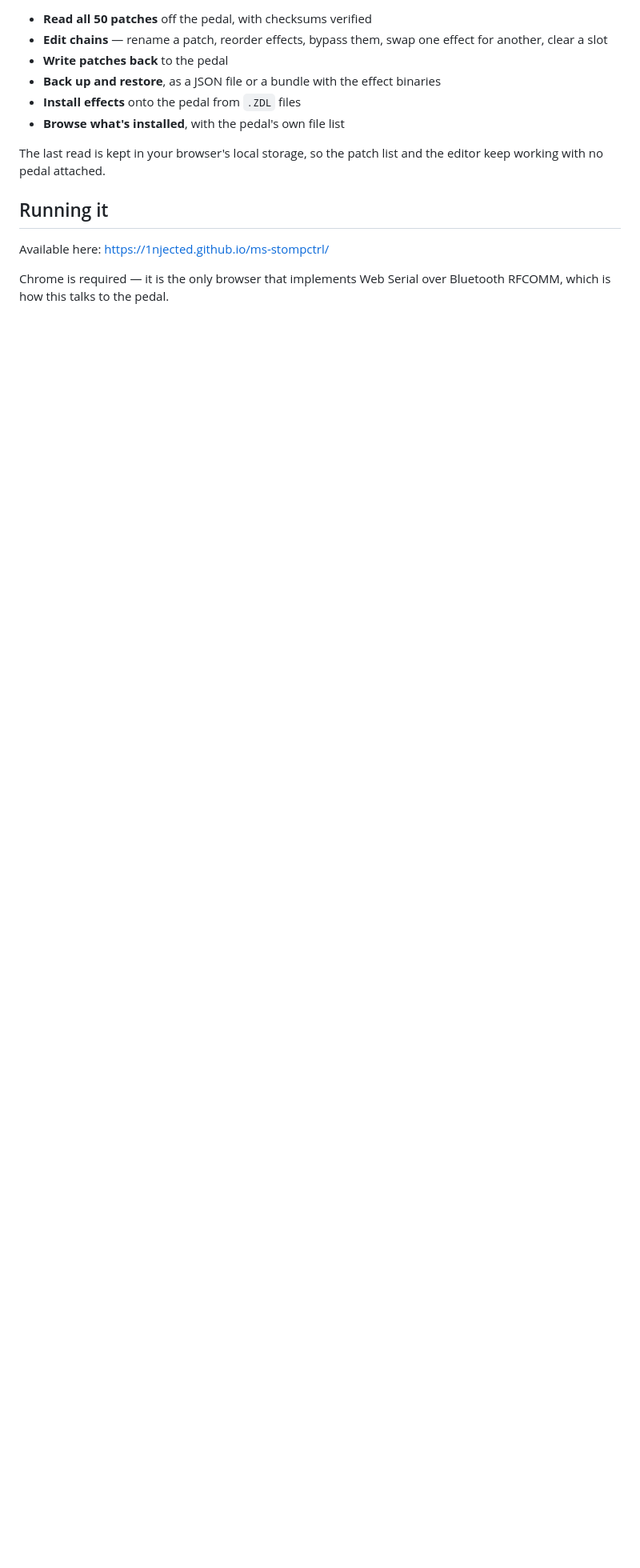
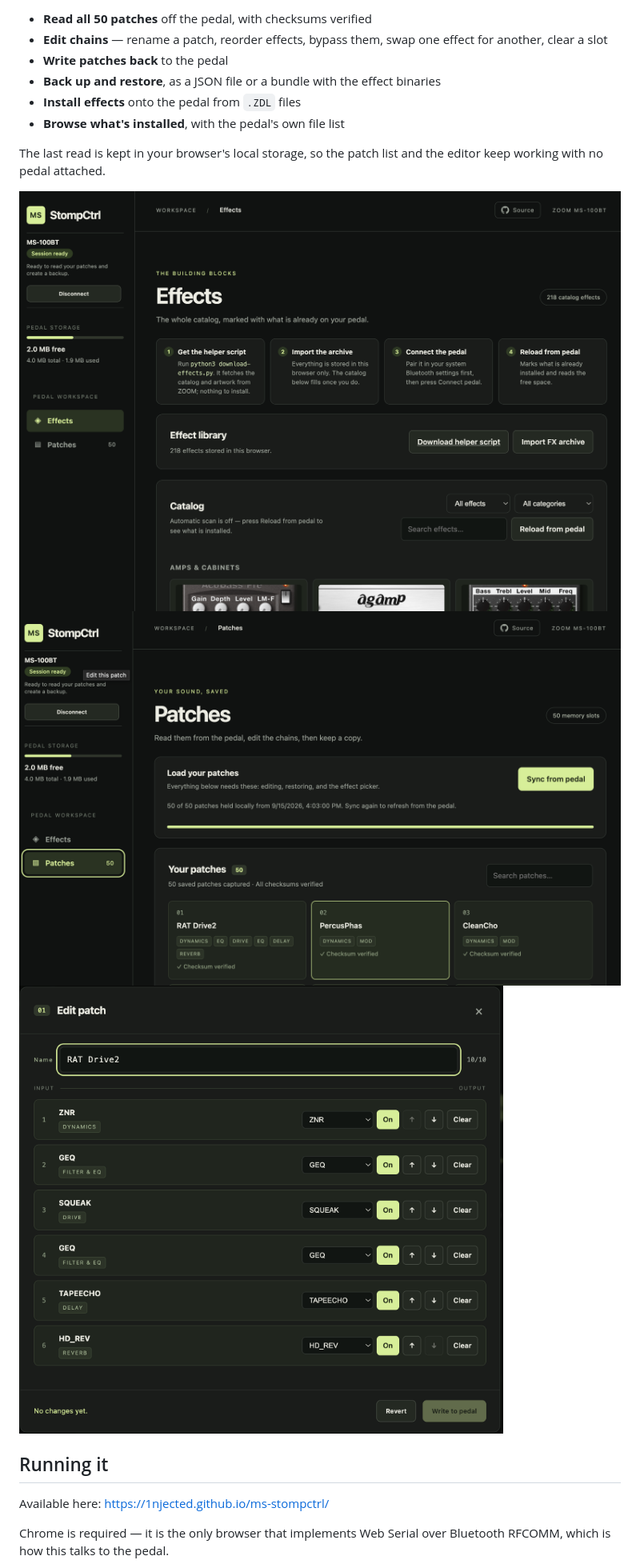
Before and after one commit to 1njected/ms-stompctrl, a Markdown page: README.md, the part around the change. Shown: that part at 80% size. GitHub-like rendering; pictures changed too: docs/screenshots/app-fx.png (added), docs/screenshots/app-patchedit.png (added), docs/screenshots/app-patches.png (added); blank space fills up the shorter version.

Commit message:
Added screenshots

```diff
--- a/README.md
+++ b/README.md
@@ -26,6 +26,12 @@ machine.
 
 The last read is kept in your browser's local storage, so the patch list and
 the editor keep working with no pedal attached.
+
+![](docs/screenshots/app-fx.png)
+![](docs/screenshots/app-patches.png)
+![](docs/screenshots/app-patchedit.png)
+
+
 
 ## Running it
 Available here:
```
